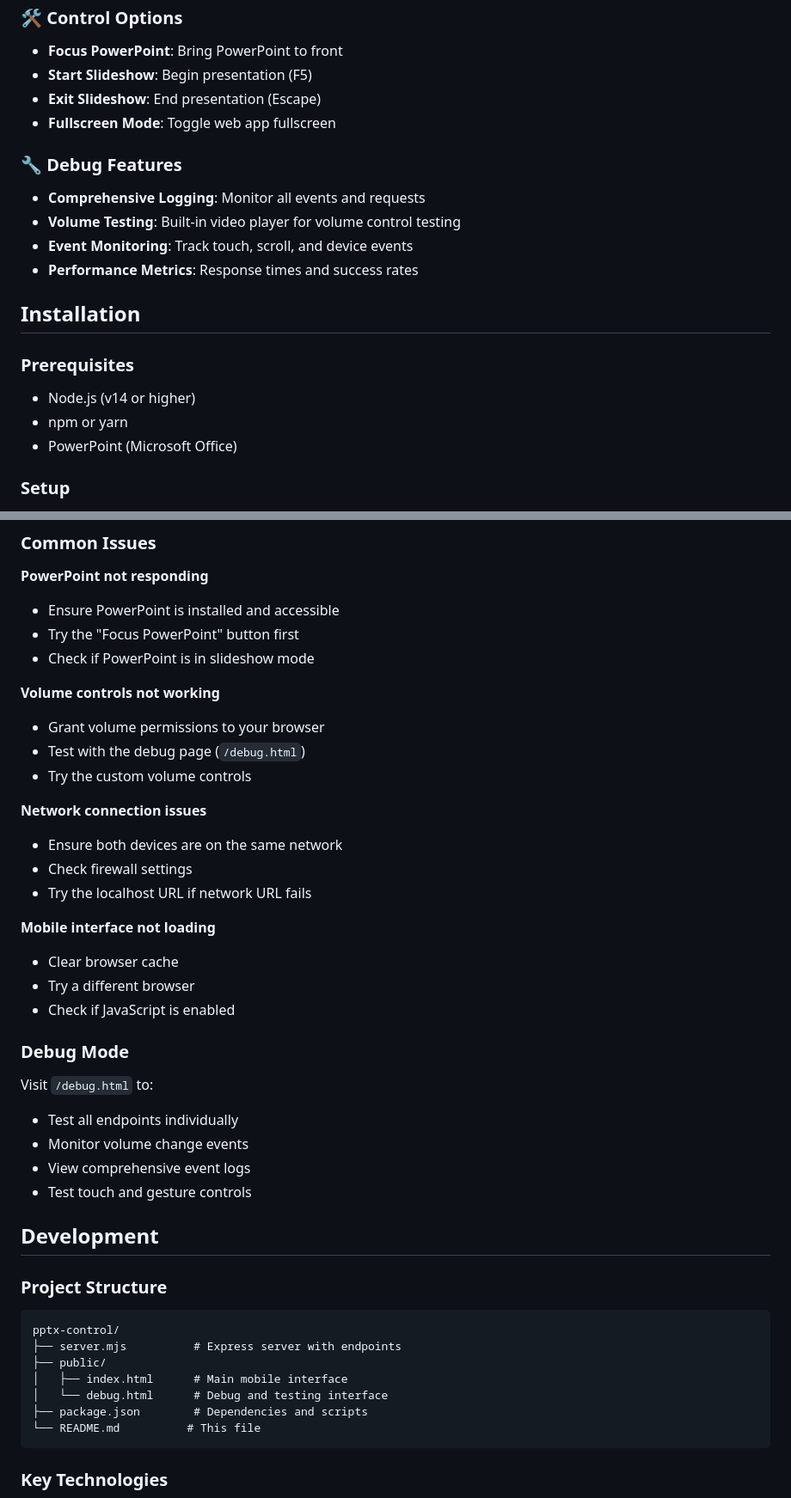
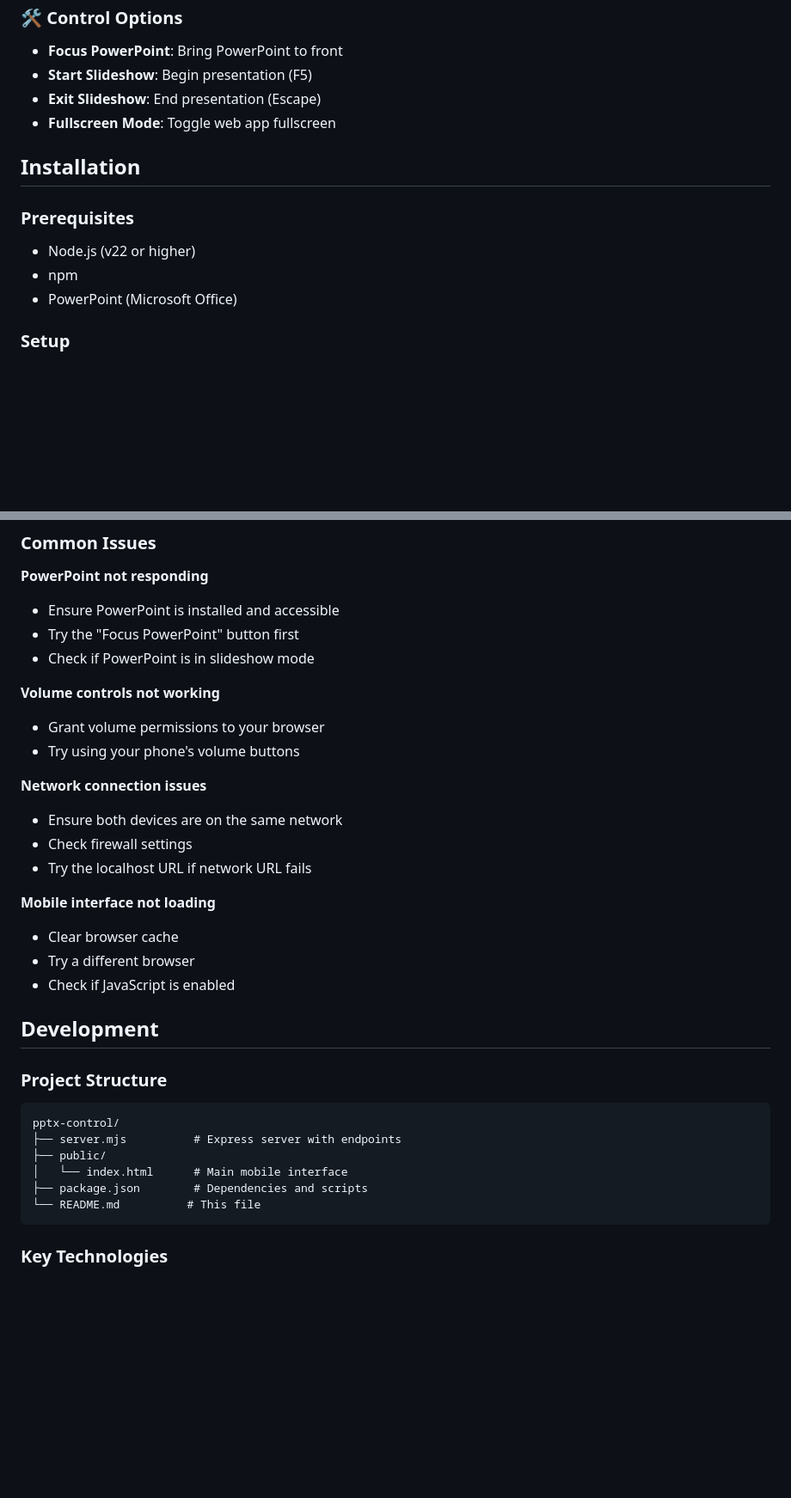
Before and after one commit to kokarn/pptx-control, a Markdown page: README.md, 2 parts joined by grey strips. Shown: that part at 86% size. GitHub-like rendering; blank space fills up the shorter version.

Commit message:
Update README: remove yarn references, bump Node.js to v22, remove debug content
- Updated Node.js requirement from v14 to v22
- Removed all yarn package manager references
- Removed debug page documentation and references
- Simplified troubleshooting section
- Cleaned up project structure documentation

````diff
--- a/README.md
+++ b/README.md
@@ -24,17 +24,11 @@ A mobile-friendly web interface for remote PowerPoint control using your phone a
 - **Exit Slideshow**: End presentation (Escape)
 - **Fullscreen Mode**: Toggle web app fullscreen
 
-### 🔧 Debug Features
-- **Comprehensive Logging**: Monitor all events and requests
-- **Volume Testing**: Built-in video player for volume control testing
-- **Event Monitoring**: Track touch, scroll, and device events
-- **Performance Metrics**: Response times and success rates
-
 ## Installation
 
 ### Prerequisites
-- Node.js (v14 or higher)
-- npm or yarn
+- Node.js (v22 or higher)
+- npm
 - PowerPoint (Microsoft Office)
 
 ### Setup
@@ -115,8 +106,7 @@ A mobile-friendly web interface for remote PowerPoint control using your phone a
 
 **Volume controls not working**
 - Grant volume permissions to your browser
-- Test with the debug page (`/debug.html`)
-- Try the custom volume controls
+- Try using your phone's volume buttons
 
 **Network connection issues**
 - Ensure both devices are on the same network
@@ -128,13 +118,6 @@ A mobile-friendly web interface for remote PowerPoint control using your phone a
 - Try a different browser
 - Check if JavaScript is enabled
 
-### Debug Mode
-Visit `/debug.html` to:
-- Test all endpoints individually
-- Monitor volume change events
-- View comprehensive event logs
-- Test touch and gesture controls
-
 ## Development
 
 ### Project Structure
@@ -142,8 +125,7 @@ Visit `/debug.html` to:
 pptx-control/
 ├── server.mjs          # Express server with endpoints
 ├── public/
-│   ├── index.html      # Main mobile interface
-│   └── debug.html      # Debug and testing interface
+│   └── index.html      # Main mobile interface
 ├── package.json        # Dependencies and scripts
 └── README.md          # This file
 ```
````
Also changed, not shown: other parts of README.md (+1 -5 lines).
